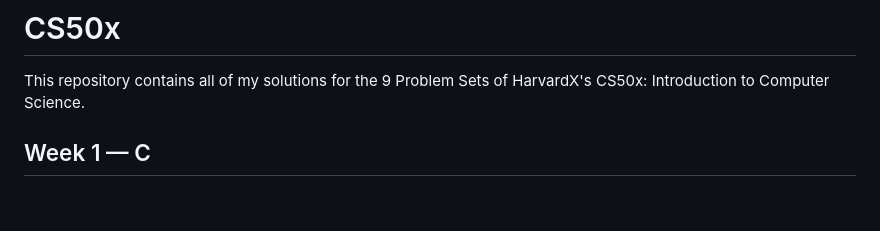
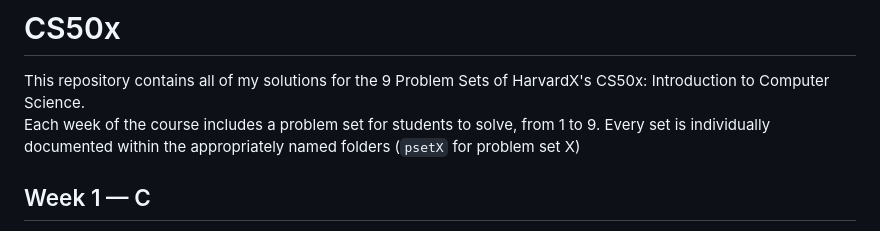
Before and after one commit to konstantinos61-0/CS50x, a Markdown page: README.md, the part around the change. GitHub-like rendering; blank space fills up the shorter version.

```diff
--- a/README.md
+++ b/README.md
@@ -1,5 +1,6 @@
 # CS50x
 This repository contains all of my solutions for the 9 Problem Sets of HarvardX's CS50x: Introduction to Computer Science.
+Each week of the course includes a problem set for students to solve, from 1 to 9. Every set is individually documented within the appropriately named folders (`psetX` for problem set X)
 
 ## Week 1 — C
 An introduction to the C programming language and the Linux CLI. The first two problems (mario and me) are very simple introductory material.
```
